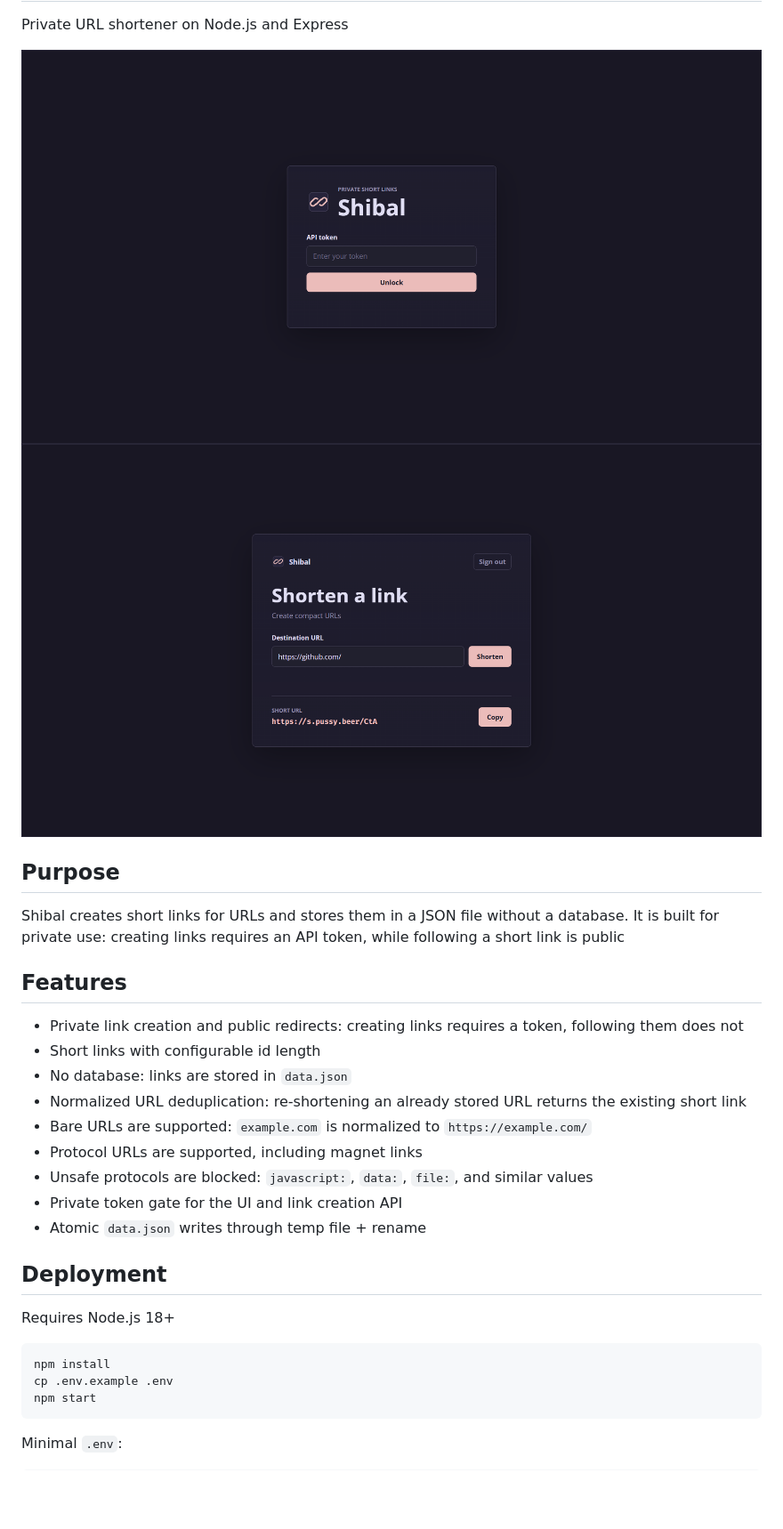
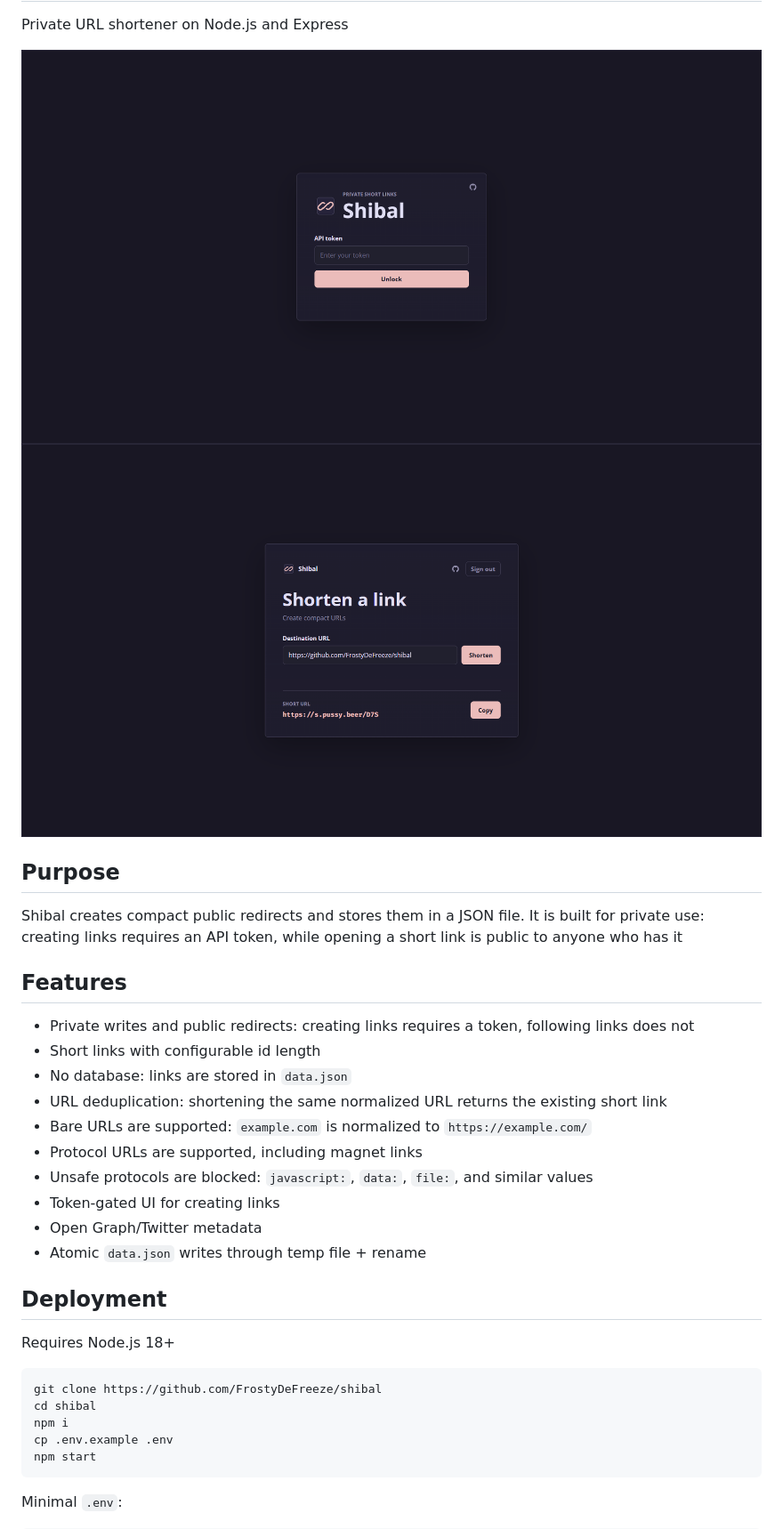
Before and after one commit to FrostyDeFreeze/shibal, a Markdown page: README.md, the part around one of its changes. Shown at 89% size. Rendered like a GitHub page; pictures changed too: docs/screenshots/app.png, docs/screenshots/auth.png; blank space fills up the shorter version.

Commit message:
docs(readme): refresh documentation

````diff
--- a/README.md
+++ b/README.md
@@ -7,18 +7,19 @@ Private URL shortener on Node.js and Express
 
 ## Purpose
 
-Shibal creates short links for URLs and stores them in a JSON file without a database. It is built for private use: creating links requires an API token, while following a short link is public
+Shibal creates compact public redirects and stores them in a JSON file. It is built for private use: creating links requires an API token, while opening a short link is public to anyone who has it
 
 ## Features
 
-- Private link creation and public redirects: creating links requires a token, following them does not
+- Private writes and public redirects: creating links requires a token, following links does not
 - Short links with configurable id length
 - No database: links are stored in `data.json`
-- Normalized URL deduplication: re-shortening an already stored URL returns the existing short link
+- URL deduplication: shortening the same normalized URL returns the existing short link
 - Bare URLs are supported: `example.com` is normalized to `https://example.com/`
 - Protocol URLs are supported, including magnet links
 - Unsafe protocols are blocked: `javascript:`, `data:`, `file:`, and similar values
-- Private token gate for the UI and link creation API
+- Token-gated UI for creating links
+- Open Graph/Twitter metadata
 - Atomic `data.json` writes through temp file + rename
 
 ## Deployment
@@ -26,7 +27,9 @@ Shibal creates short links for URLs and stores them in a JSON file without a dat
 Requires Node.js 18+
 
 ```bash
-npm install
+git clone https://github.com/FrostyDeFreeze/shibal
+cd shibal
+npm i
 cp .env.example .env
 npm start
 ```
````
Also changed, not shown: other parts of README.md (+6 -44 lines).
